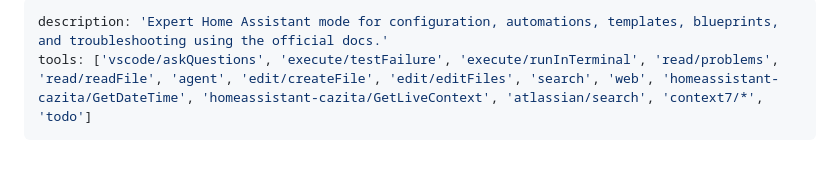
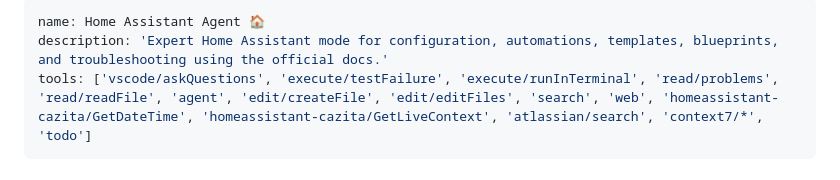
Before and after one commit to calexandre/homeassistant-assistant, a Markdown page: .github/agents/homeassistant.agent.md, the part around the change. Drawn GitHub-style.

Commit message:
Fix: Add agent name and update description details
* Adds a new agent name: "Home Assistant Agent 🏠" with a description emphasizing expertise in configuration, automations, templates, blueprints, and troubleshooting using official docs.
* Includes an expanded list of tools available to the agent, such as various file and web-based utilities, Home Assistant-specific tools, and search functionalities.

```diff
--- a/.github/agents/homeassistant.agent.md
+++ b/.github/agents/homeassistant.agent.md
@@ -1,4 +1,5 @@
 ---
+name: Home Assistant Agent 🏠
 description: 'Expert Home Assistant mode for configuration, automations, templates, blueprints, and troubleshooting using the official docs.'
 tools: ['vscode/askQuestions', 'execute/testFailure', 'execute/runInTerminal', 'read/problems', 'read/readFile', 'agent', 'edit/createFile', 'edit/editFiles', 'search', 'web', 'homeassistant-cazita/GetDateTime', 'homeassistant-cazita/GetLiveContext', 'atlassian/search', 'context7/*', 'todo']
 ---
```
